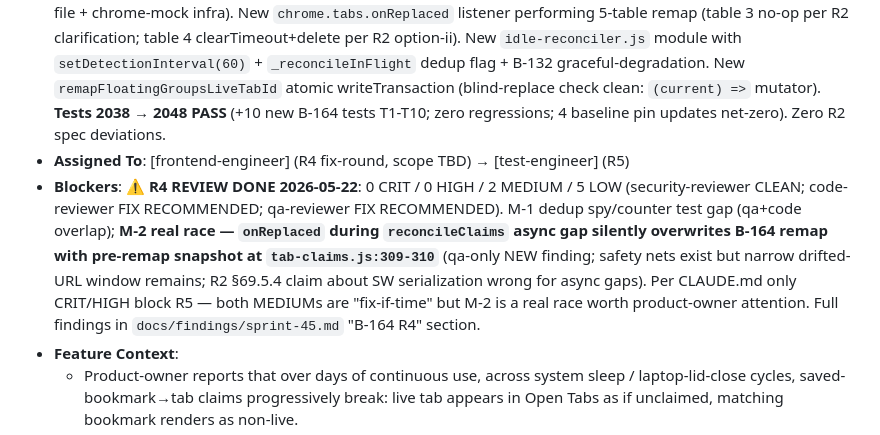
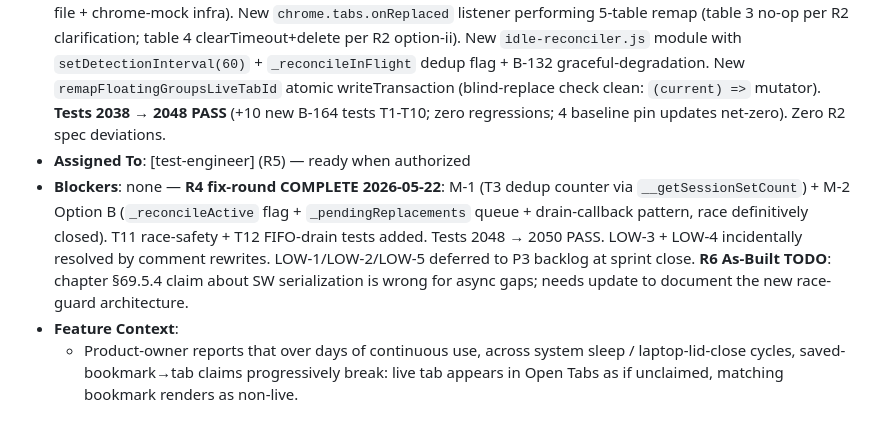
Before and after one commit to 0xception/tab-junkie, a Markdown page: docs/SPRINT.md, the part around the change. Drawn GitHub-style.

Commit message:
docs: SPRINT.md — B-164 R4 fix-round complete (M-1 + M-2 closed)
Companion to the fix-round code commit. Marks B-164 status as R4 done,
R5 ready, R6 As-Built §69 TODO captured.

Co-Authored-By: Claude Opus 4.7 (1M context) <noreply@anthropic.com>

```diff
--- a/docs/SPRINT.md
+++ b/docs/SPRINT.md
@@ -60,8 +60,8 @@ Three CLAUDE.md edit action items inherited from S44 retrospective; the [scrum-m
 - **Tier**: Full (M)
 - **Priority**: P1
 - **Status**: **R3 BUILD COMPLETE (2026-05-22)** — 13 files modified (manifest + 5 background + 5 tests + new b164 test file + chrome-mock infra). New `chrome.tabs.onReplaced` listener performing 5-table remap (table 3 no-op per R2 clarification; table 4 clearTimeout+delete per R2 option-ii). New `idle-reconciler.js` module with `setDetectionInterval(60)` + `_reconcileInFlight` dedup flag + B-132 graceful-degradation. New `remapFloatingGroupsLiveTabId` atomic writeTransaction (blind-replace check clean: `(current) =>` mutator). **Tests 2038 → 2048 PASS** (+10 new B-164 tests T1-T10; zero regressions; 4 baseline pin updates net-zero). Zero R2 spec deviations.
-- **Assigned To**: [frontend-engineer] (R4 fix-round, scope TBD) → [test-engineer] (R5)
-- **Blockers**: ⚠️ **R4 REVIEW DONE 2026-05-22**: 0 CRIT / 0 HIGH / 2 MEDIUM / 5 LOW (security-reviewer CLEAN; code-reviewer FIX RECOMMENDED; qa-reviewer FIX RECOMMENDED). M-1 dedup spy/counter test gap (qa+code overlap); **M-2 real race — `onReplaced` during `reconcileClaims` async gap silently overwrites B-164 remap with pre-remap snapshot at `tab-claims.js:309-310`** (qa-only NEW finding; safety nets exist but narrow drifted-URL window remains; R2 §69.5.4 claim about SW serialization wrong for async gaps). Per CLAUDE.md only CRIT/HIGH block R5 — both MEDIUMs are "fix-if-time" but M-2 is a real race worth product-owner attention. Full findings in `docs/findings/sprint-45.md` "B-164 R4" section.
+- **Assigned To**: [test-engineer] (R5) — ready when authorized
+- **Blockers**: none — **R4 fix-round COMPLETE 2026-05-22**: M-1 (T3 dedup counter via `__getSessionSetCount`) + M-2 Option B (`_reconcileActive` flag + `_pendingReplacements` queue + drain-callback pattern, race definitively closed). T11 race-safety + T12 FIFO-drain tests added. Tests 2048 → 2050 PASS. LOW-3 + LOW-4 incidentally resolved by comment rewrites. LOW-1/LOW-2/LOW-5 deferred to P3 backlog at sprint close. **R6 As-Built TODO**: chapter §69.5.4 claim about SW serialization is wrong for async gaps; needs update to document the new race-guard architecture.
 - **Feature Context**:
   - Product-owner reports that over days of continuous use, across system sleep / laptop-lid-close cycles, saved-bookmark→tab claims progressively break: live tab appears in Open Tabs as if unclaimed, matching bookmark renders as non-live.
   - Distinct from B-149 (SW idle-shutdown, fixed) and B-163 (full browser restart, in-sprint sibling).
```
